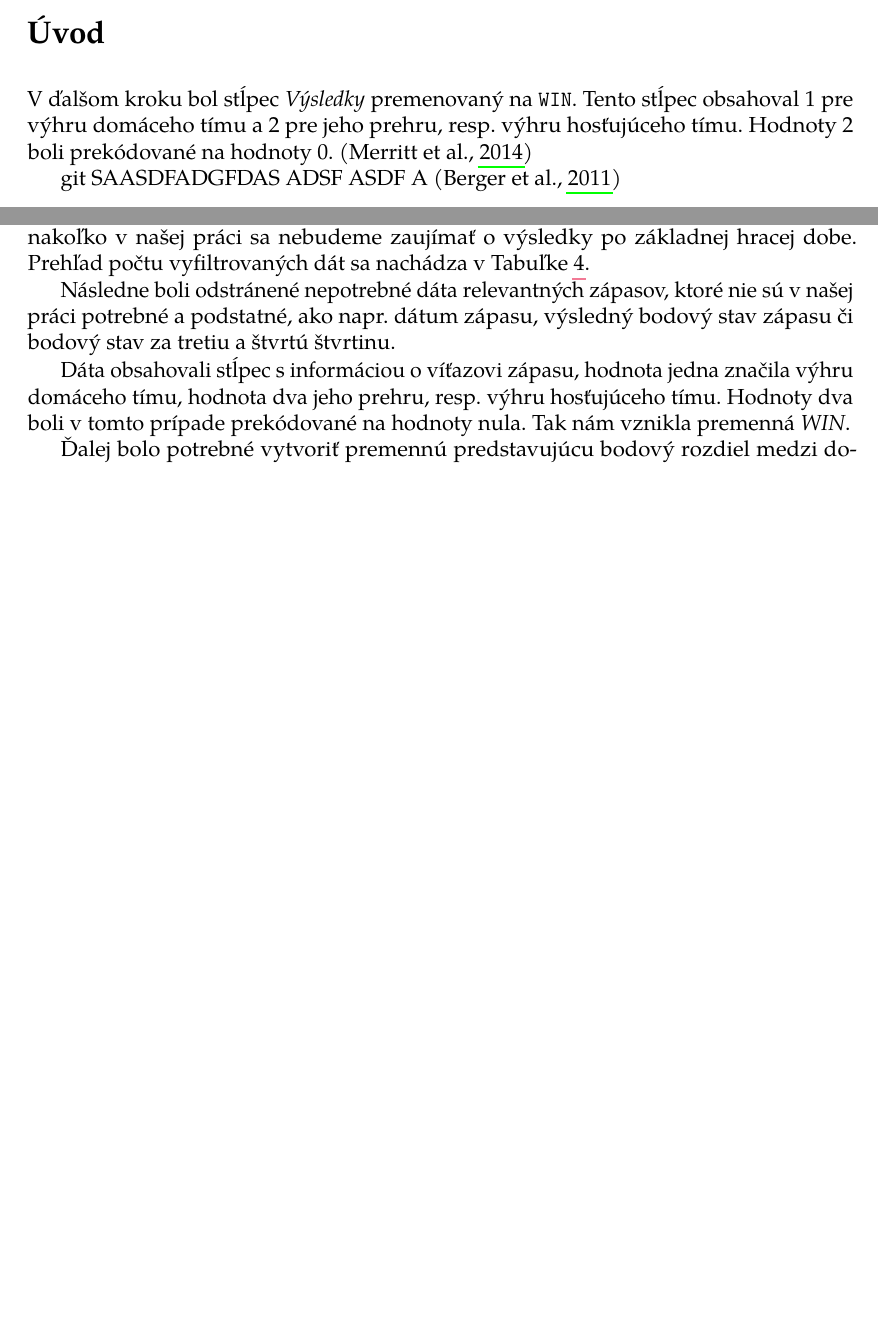
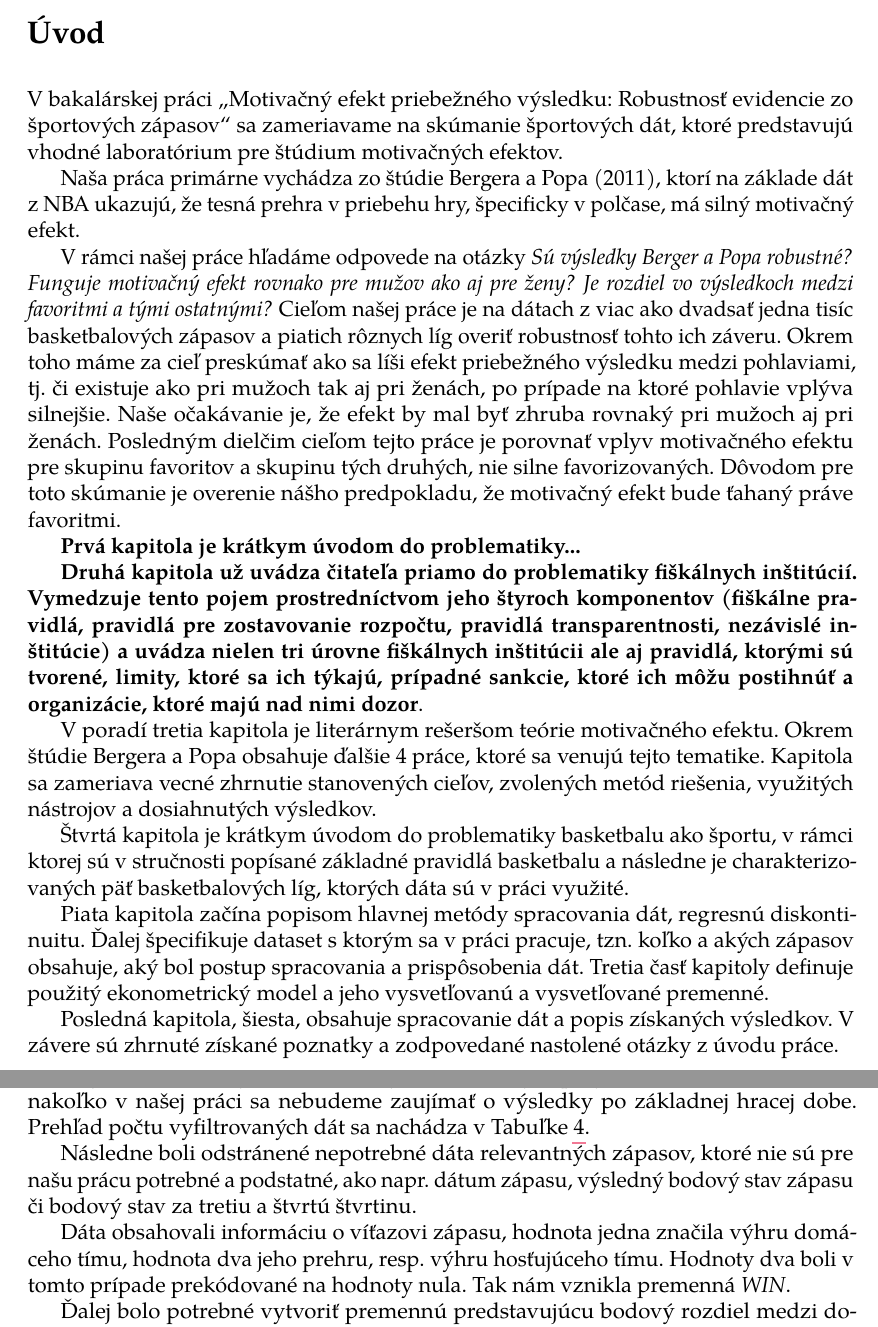
Before and after one commit to lstefani95/bc-thesis, a LaTeX thesis (bakalarka.tex): two parts of pages 8 and 19 of 23, joined at a grey line, cut so that both start at the same text, the shorter picture padded with empty space. The pictures show the PDF file bakalarka.pdf that the author committed with the source.

Commit message:
Drobnosti
Opravené nejaké maličkosti, formulácia viet, štylistika.

```diff
--- a/bakalarka.tex
+++ b/bakalarka.tex
@@ -124,9 +124,24 @@
 	\chapter*{Úvod}
 	\addcontentsline{toc}{chapter}{Úvod}
 
-	V ďalšom kroku bol stĺpec \textit{Výsledky} premenovaný na 	\texttt{WIN}. Tento stĺpec obsahoval 1 pre výhru domáceho tímu a 2 pre jeho prehru, resp. výhru hosťujúceho tímu. Hodnoty 2 boli prekódované na hodnoty 0. \parencite{merritt2014}
+	V bakalárskej práci „Motivačný efekt priebežného výsledku: Robustnosť evidencie zo športových zápasov“ sa zameriavame na skúmanie športových dát, ktoré predstavujú vhodné laboratórium pre štúdium motivačných efektov.
 
-git 	SAASDFADGFDAS ADSF ASDF A \parencite{berger2011}
+	Naša práca primárne vychádza zo štúdie Bergera a Popa (2011), ktorí na základe dát z NBA ukazujú, že tesná prehra v priebehu hry, špecificky v polčase, má silný motivačný efekt.
+
+	V rámci našej práce hľadáme odpovede na otázky \textit{Sú výsledky Berger a Popa robustné? Funguje motivačný efekt rovnako pre mužov ako aj pre ženy? Je rozdiel vo výsledkoch medzi favoritmi a tými ostatnými?} Cieľom našej práce je na dátach z viac ako dvadsať jedna tisíc basketbalových zápasov a piatich rôznych líg overiť robustnosť tohto ich záveru. Okrem toho máme za cieľ preskúmať ako sa líši efekt priebežného výsledku medzi pohlaviami, tj. či existuje ako pri mužoch tak aj pri ženách, po prípade na ktoré pohlavie vplýva silnejšie. Naše očakávanie je, že efekt by mal byť zhruba rovnaký pri mužoch aj pri ženách. Posledným dielčim cieľom tejto práce je porovnať vplyv motivačného efektu pre skupinu favoritov a skupinu tých druhých, nie silne favorizovaných. Dôvodom pre toto skúmanie je overenie nášho predpokladu, že motivačný efekt bude ťahaný práve favoritmi.
+
+	\textbf{Prvá kapitola je krátkym úvodom do problematiky...}
+
+	\textbf{Druhá kapitola už uvádza čitateľa priamo do problematiky fiškálnych inštitúcií. Vymedzuje tento pojem prostredníctvom jeho štyroch komponentov (fiškálne pravidlá, pravidlá pre zostavovanie rozpočtu, pravidlá transparentnosti, nezávislé inštitúcie) a uvádza nielen tri úrovne fiškálnych inštitúcii ale aj pravidlá, ktorými sú tvorené, limity, ktoré sa ich týkajú, prípadné sankcie, ktoré ich môžu postihnúť a organizácie, ktoré majú nad nimi dozor}.
+
+	V poradí tretia kapitola je literárnym rešeršom teórie motivačného efektu. Okrem štúdie Bergera a Popa obsahuje ďalšie 4 práce, ktoré sa venujú tejto tematike. Kapitola sa zameriava vecné zhrnutie stanovených cieľov, zvolených metód riešenia, využitých nástrojov a dosiahnutých výsledkov.
+
+	Štvrtá kapitola je krátkym úvodom do problematiky basketbalu ako športu, v rámci ktorej sú v stručnosti popísané základné pravidlá basketbalu a následne je charakterizovaných päť basketbalových líg, ktorých dáta sú v práci využité.
+
+	Piata kapitola začína popisom hlavnej metódy spracovania dát, regresnú diskontinuitu. Ďalej špecifikuje dataset s ktorým sa v práci pracuje, tzn. koľko a akých zápasov obsahuje, aký bol postup spracovania a prispôsobenia dát. Tretia časť kapitoly definuje použitý ekonometrický model a jeho vysvetľovanú a vysvetľované premenné.
+
+	Posledná kapitola, šiesta, obsahuje spracovanie dát a popis získaných výsledkov. V závere sú zhrnuté získané poznatky a zodpovedané nastolené otázky z úvodu práce.
+
 
 	\chapter{Prepojenie športu a ekonómie}
 	Táto kapitola je krátkym pojednaním o spôsobe, akým sú prepojené dve, na prvý pohľad nijako nesúvisiace, oblasti, akými sú šport a ekonómia.
@@ -356,9 +371,9 @@ git 	SAASDFADGFDAS ADSF ASDF A \parencite{berger2011}
 
 		V prvom rade boli zo všetkých datasetov odstránené tie zápasy, ku ktorým neboli dostupné informácie o bodovom stave v polčase, keďže polčasový stav je pre nami zvolený model kľúčový. Taktiež boli vyradené všetky zápasy ktoré sa skončili remízou, nakoľko v našej práci sa nebudeme zaujímať o výsledky po základnej hracej dobe. Prehľad počtu vyfiltrovaných dát sa nachádza v Tabuľke \ref{table:prefiltrovane-data;}.
 
-		Následne boli odstránené nepotrebné dáta relevantných zápasov, ktoré nie sú v našej práci potrebné a podstatné, ako napr. dátum zápasu, výsledný bodový stav zápasu či bodový stav za tretiu a štvrtú štvrtinu.
+		Následne boli odstránené nepotrebné dáta relevantných zápasov, ktoré nie sú pre našu prácu potrebné a podstatné, ako napr. dátum zápasu, výsledný bodový stav zápasu či bodový stav za tretiu a štvrtú štvrtinu.
 
-		Dáta obsahovali stĺpec s informáciou o víťazovi zápasu, hodnota jedna značila výhru domáceho tímu, hodnota dva jeho prehru, resp. výhru hosťujúceho tímu. Hodnoty dva boli v tomto prípade prekódované na hodnoty nula. Tak nám vznikla premenná \textit{WIN}.
+		Dáta obsahovali informáciu o víťazovi zápasu, hodnota jedna značila výhru domáceho tímu, hodnota dva jeho prehru, resp. výhru hosťujúceho tímu. Hodnoty dva boli v tomto prípade prekódované na hodnoty nula. Tak nám vznikla premenná \textit{WIN}.
 
 		Ďalej bolo potrebné vytvoriť premennú predstavujúcu bodový rozdiel medzi domácim a hosťujúcim tímom v polčase - premennú \textit{SCORE\_HALF}. Vytvoriť preto, lebo takáto informácia nebola priamo dostupná v stiahnutých dátach. Bolo možné ju však odvodiť od  bodového skóre domáceho a hosťujúceho tímu v polčase, ktoré však tiež nebolo priamo v dátach. Na základe bodového stavu po prvej a druhej štvrtine, ktorý dostupný bol, sa však dalo ľahko dopočítať. To znamená, že najprv boli sčítané body za prvú a druhú štvrtinu pre domáci a hosťujúci tím, z čoho vznikli body v polčase pre domáci tím a pre hosťujúci tím. Následne ich rozdielom boli získané dáta pre premennú \textit{SCORE\_HALF}.
 
```
Also changed, not shown: bakalarka.pdf, bakalarka.tex (4 more changed lines).
